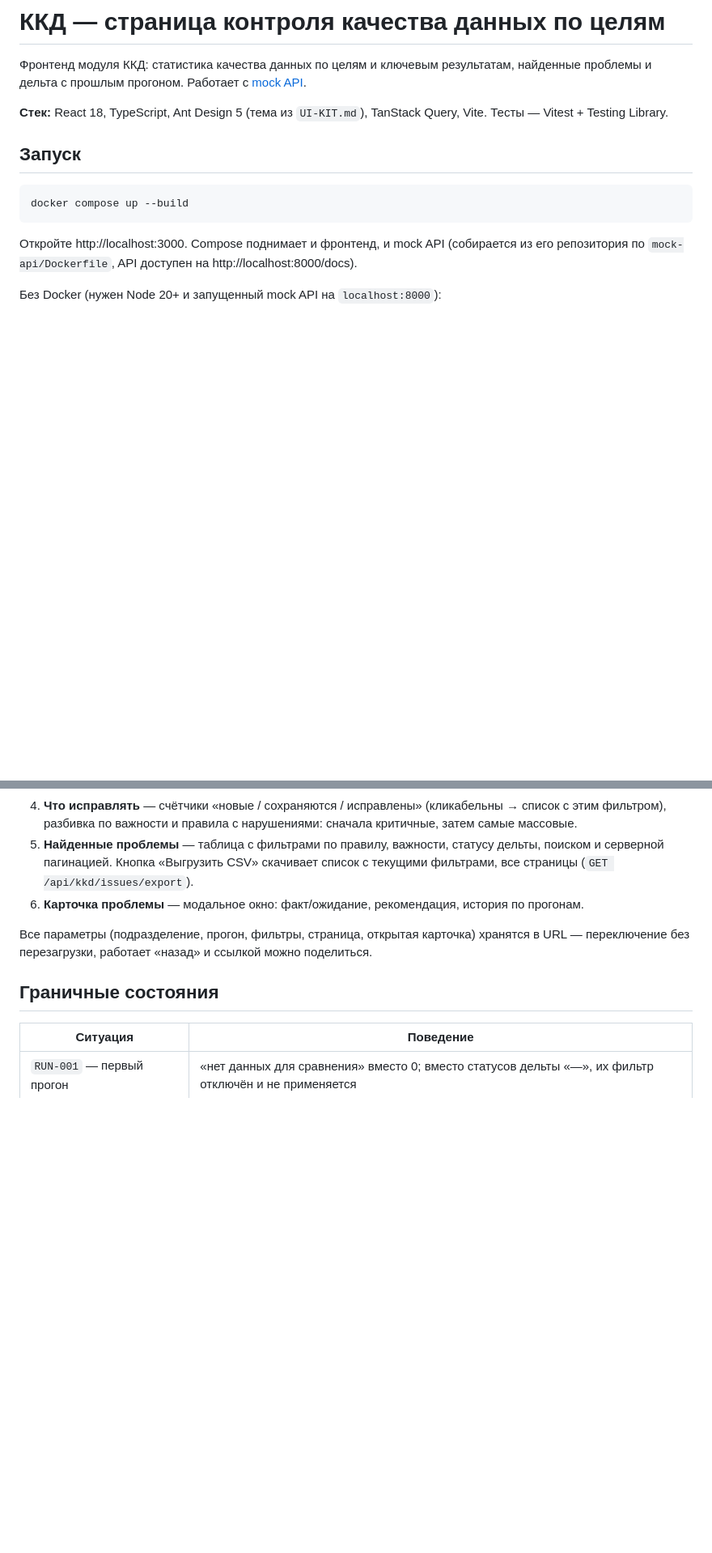
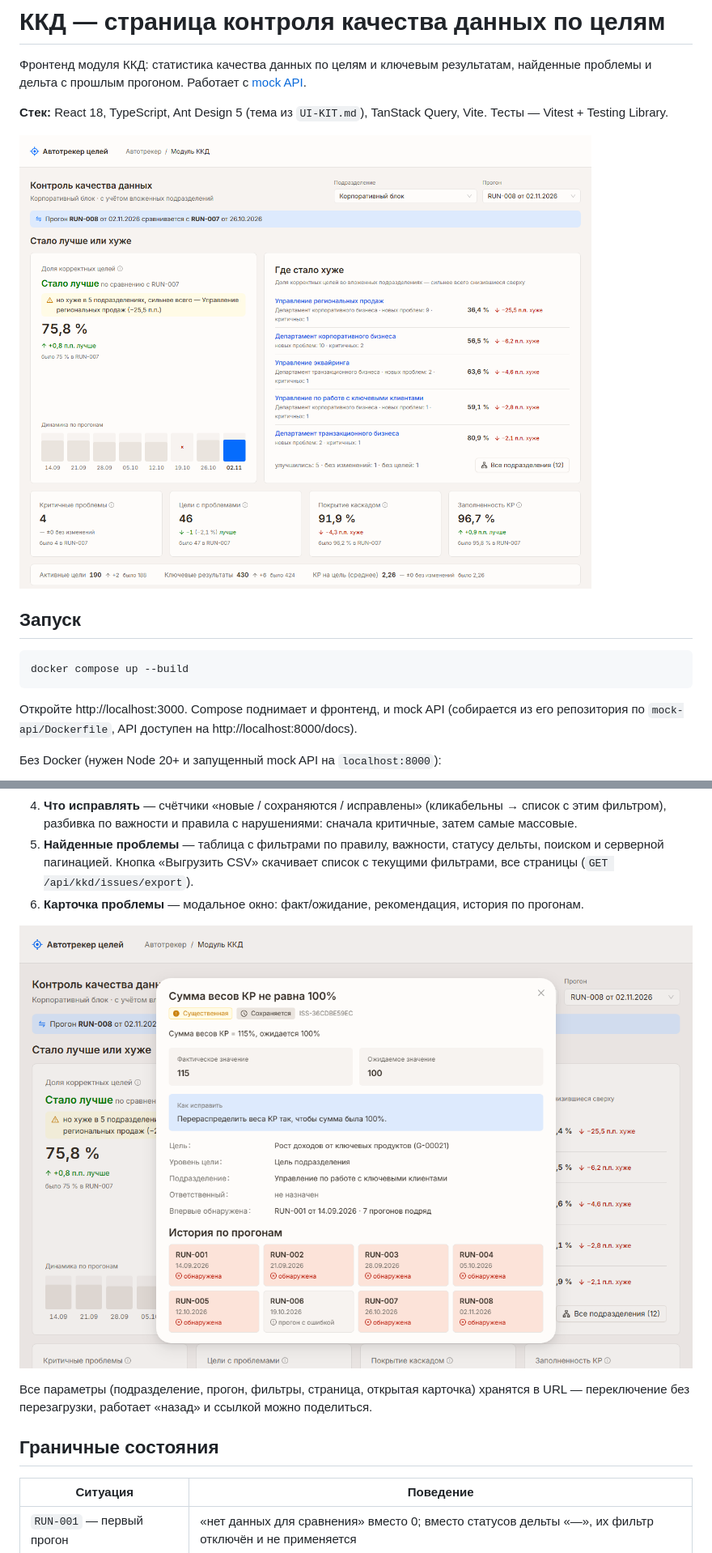
Before and after one commit to sophiesss1/kkd-frontend, a Markdown page: README.md, 2 parts joined by grey strips. Shown at 81% size. Rendered like a GitHub page; pictures changed too: docs/screenshots/issue-card.png (added), docs/screenshots/page-top.png (added); blank space fills up the shorter version.

Commit message:
Скриншоты страницы и карточки проблемы в README

```diff
--- a/README.md
+++ b/README.md
@@ -4,6 +4,8 @@
 проблемы и дельта с прошлым прогоном. Работает с [mock API](https://gitverse.ru/kkk_s/moc_api_kkd).
 
 **Стек:** React 18, TypeScript, Ant Design 5 (тема из `UI-KIT.md`), TanStack Query, Vite. Тесты — Vitest + Testing Library.
+
+![Верх страницы ККД: Корпоративный блок, прогон RUN-008 сравнивается с RUN-007](docs/screenshots/page-top.png)
 
 ## Запуск
 
@@ -48,6 +50,8 @@ npm ci && npm run dev
    Кнопка «Выгрузить CSV» скачивает список с текущими фильтрами, все страницы (`GET /api/kkd/issues/export`).
 6. **Карточка проблемы** — модальное окно: факт/ожидание, рекомендация, история по прогонам.
 
+![Карточка проблемы «Сумма весов КР не равна 100%» с историей по прогонам](docs/screenshots/issue-card.png)
+
 Все параметры (подразделение, прогон, фильтры, страница, открытая карточка) хранятся в URL — переключение без
 перезагрузки, работает «назад» и ссылкой можно поделиться.
 
```
